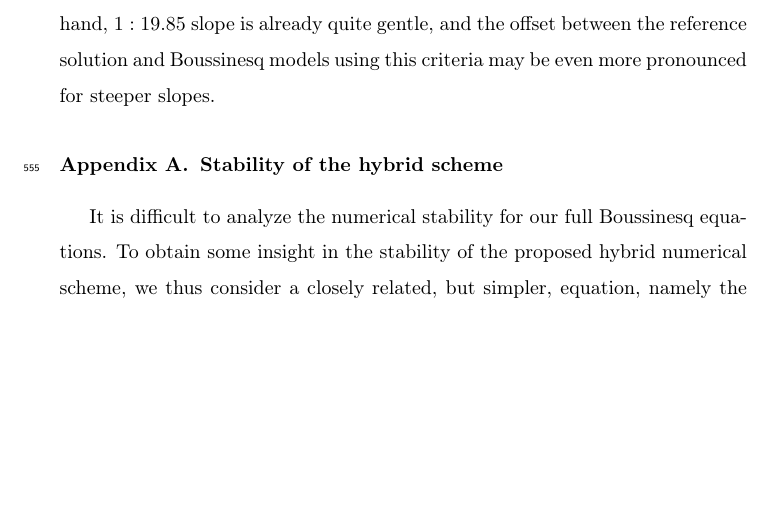
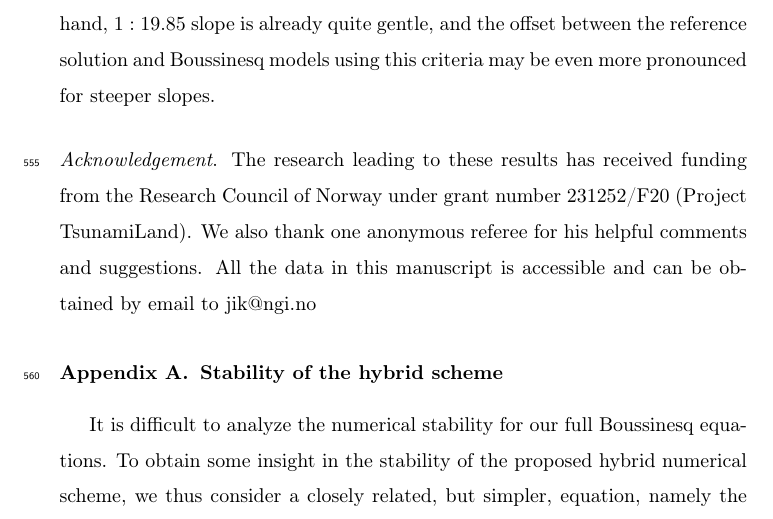
Before and after one commit to jhkim2/dispersive_modeling, a LaTeX paper (Dispersive_modeling.tex): part of page 30 of 39, cut so that both start at the same text, the shorter picture padded with empty space. Compiled offline with pdfLaTeX.

Commit message:
added acknowledgement

```diff
--- a/Dispersive_modeling.tex
+++ b/Dispersive_modeling.tex
@@ -1211,6 +1211,15 @@ On the other hand, $1:19.85$ slope is already quite gentle,
 and the offset between the reference solution and Boussinesq models using this criteria may
 be even more pronounced for steeper slopes.
 
+\vspace{.5cm}
+\noindent
+\emph{Acknowledgement}.
+The research leading to these results has received funding
+from the Research Council of Norway under grant number
+231252/F20 (Project TsunamiLand).
+We also thank one anonymous referee for his helpful comments and suggestions.
+All the data in this manuscript is accessible and can be obtained by email to jik@ngi.no
+
 \appendix
 
 \section{Stability of the hybrid scheme}
```
